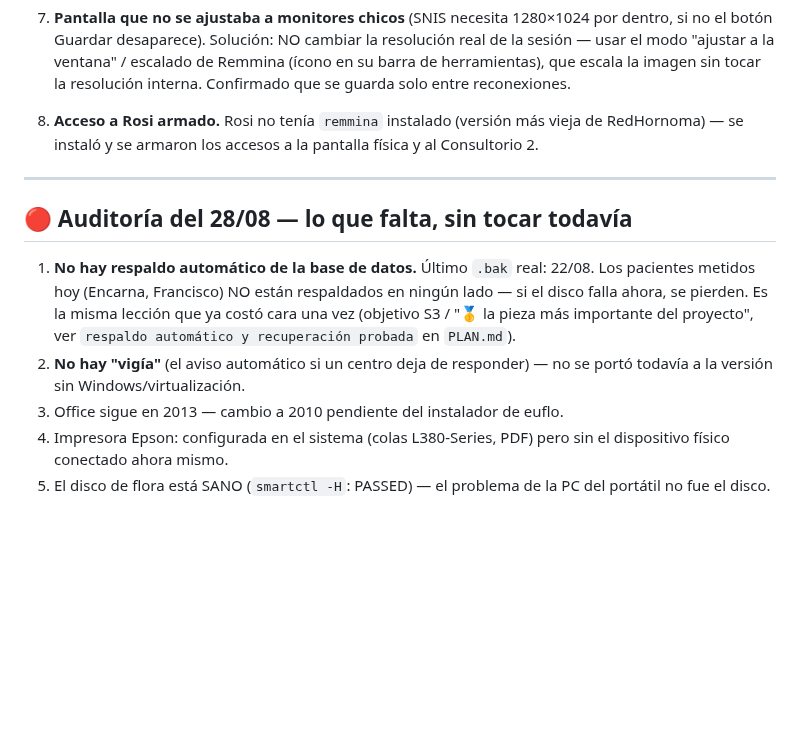
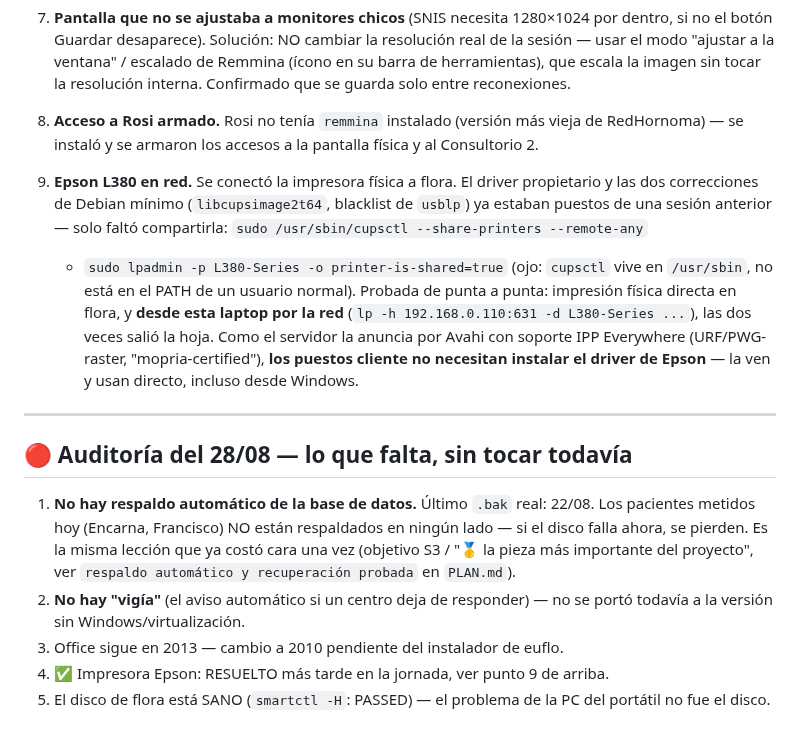
Before and after one commit to panozin23/redhornoma, a Markdown page: documentacion/BITACORA-2026-08-28-flora.md, the part around the change. GitHub-like rendering; blank space fills up the shorter version.

Commit message:
Bitacora 28/08: agrega la impresora Epson L380 en red (resuelta)

```diff
--- a/documentacion/BITACORA-2026-08-28-flora.md
+++ b/documentacion/BITACORA-2026-08-28-flora.md
@@ -110,6 +110,19 @@ ver la sección "Pendiente" más abajo.
    vieja de RedHornoma) — se instaló y se armaron los accesos a la pantalla
    física y al Consultorio 2.
 
+9. **Epson L380 en red.** Se conectó la impresora física a flora. El driver
+   propietario y las dos correcciones de Debian mínimo (`libcupsimage2t64`,
+   blacklist de `usblp`) ya estaban puestos de una sesión anterior — solo
+   faltó compartirla: `sudo /usr/sbin/cupsctl --share-printers --remote-any`
+   + `sudo lpadmin -p L380-Series -o printer-is-shared=true` (ojo: `cupsctl`
+   vive en `/usr/sbin`, no está en el PATH de un usuario normal). Probada
+   de punta a punta: impresión física directa en flora, y **desde esta
+   laptop por la red** (`lp -h 192.168.0.110:631 -d L380-Series ...`), las
+   dos veces salió la hoja. Como el servidor la anuncia por Avahi con
+   soporte IPP Everywhere (URF/PWG-raster, "mopria-certified"), **los
+   puestos cliente no necesitan instalar el driver de Epson** — la ven y
+   usan directo, incluso desde Windows.
+
 ---
 
 ## 🔴 Auditoría del 28/08 — lo que falta, sin tocar todavía
@@ -123,8 +136,7 @@ ver la sección "Pendiente" más abajo.
 2. **No hay "vigía"** (el aviso automático si un centro deja de responder) —
    no se portó todavía a la versión sin Windows/virtualización.
 3. Office sigue en 2013 — cambio a 2010 pendiente del instalador de euflo.
-4. Impresora Epson: configurada en el sistema (colas L380-Series, PDF) pero
-   sin el dispositivo físico conectado ahora mismo.
+4. ✅ Impresora Epson: RESUELTO más tarde en la jornada, ver punto 9 de arriba.
 5. El disco de flora está SANO (`smartctl -H`: PASSED) — el problema de la
    PC del portátil no fue el disco.
 
```
